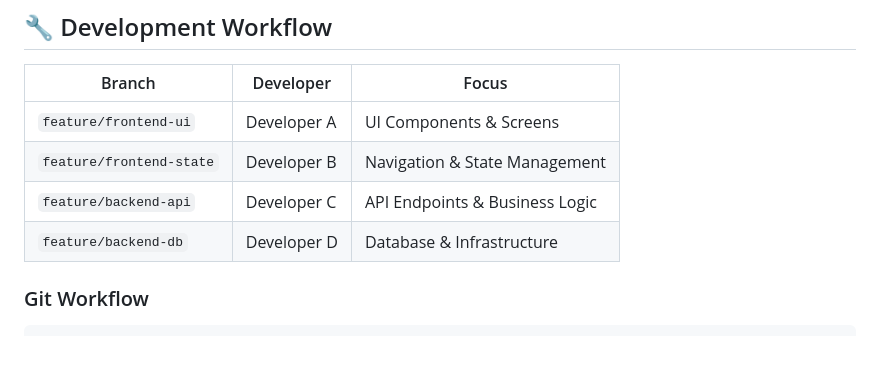
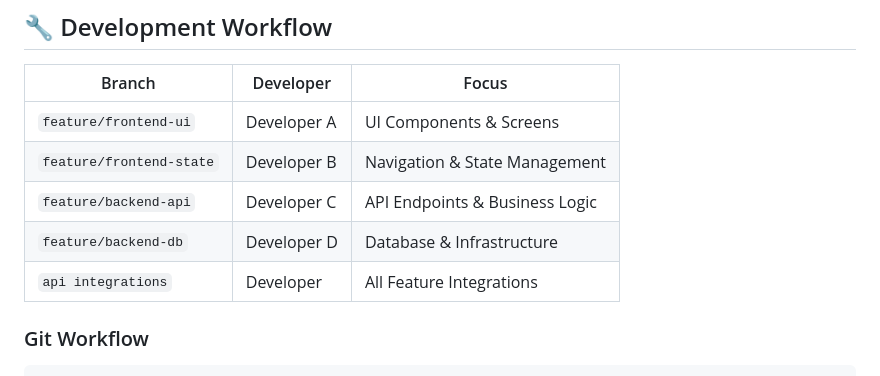
Before and after one commit to DK-CODER-RJ/RAKSHAK-, a Markdown page: README.md, the part around the change. Drawn GitHub-style; blank space fills up the shorter version.

Commit message:
Add api integrations section to README

```diff
--- a/README.md
+++ b/README.md
@@ -331,6 +331,7 @@ flutter run -d <device_id>
 | `feature/frontend-state` | Developer B | Navigation & State Management |
 | `feature/backend-api` | Developer C | API Endpoints & Business Logic |
 | `feature/backend-db` | Developer D | Database & Infrastructure |
+| `api integrations`  | Developer | All Feature Integrations |
 
 ### Git Workflow
 
```
